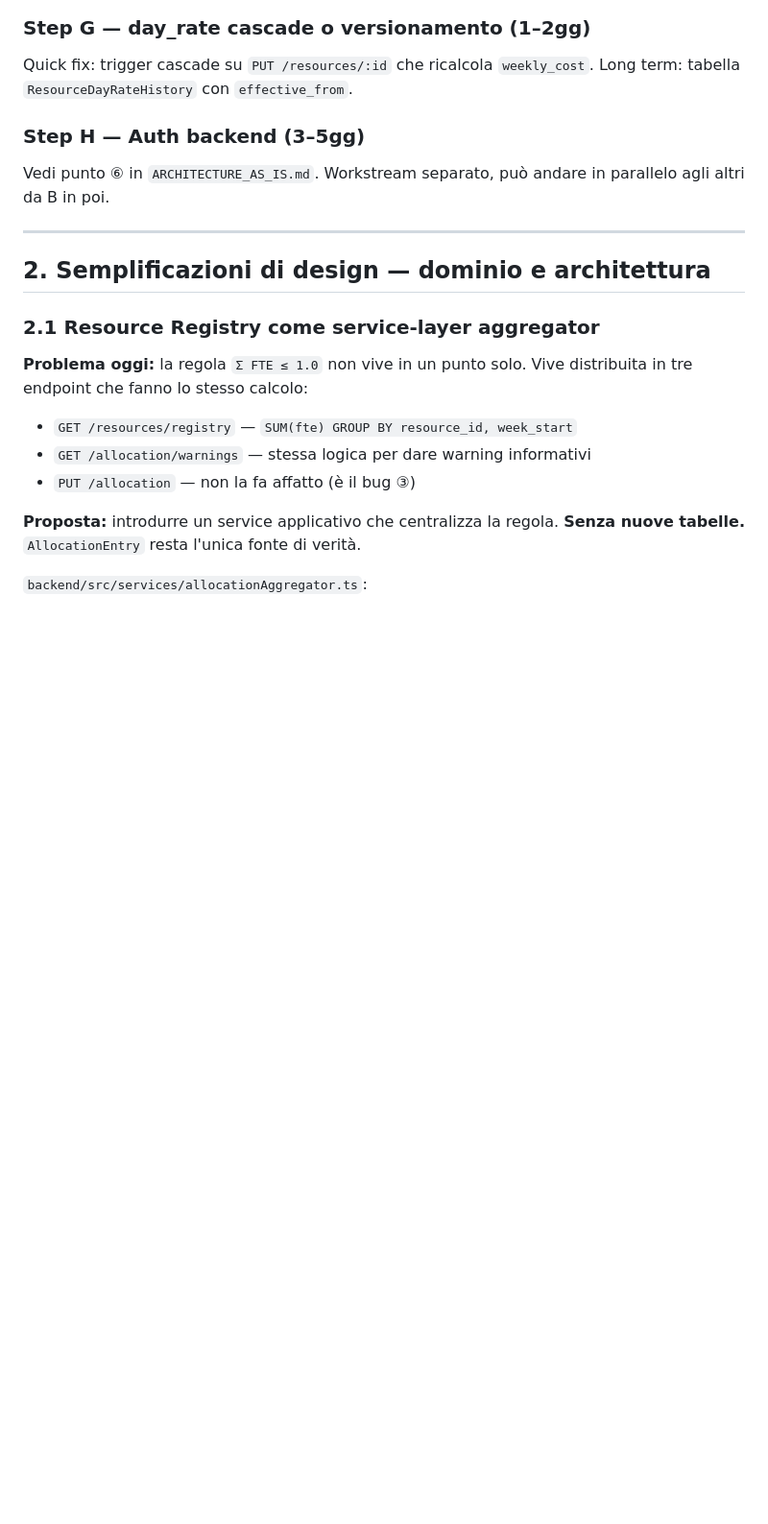
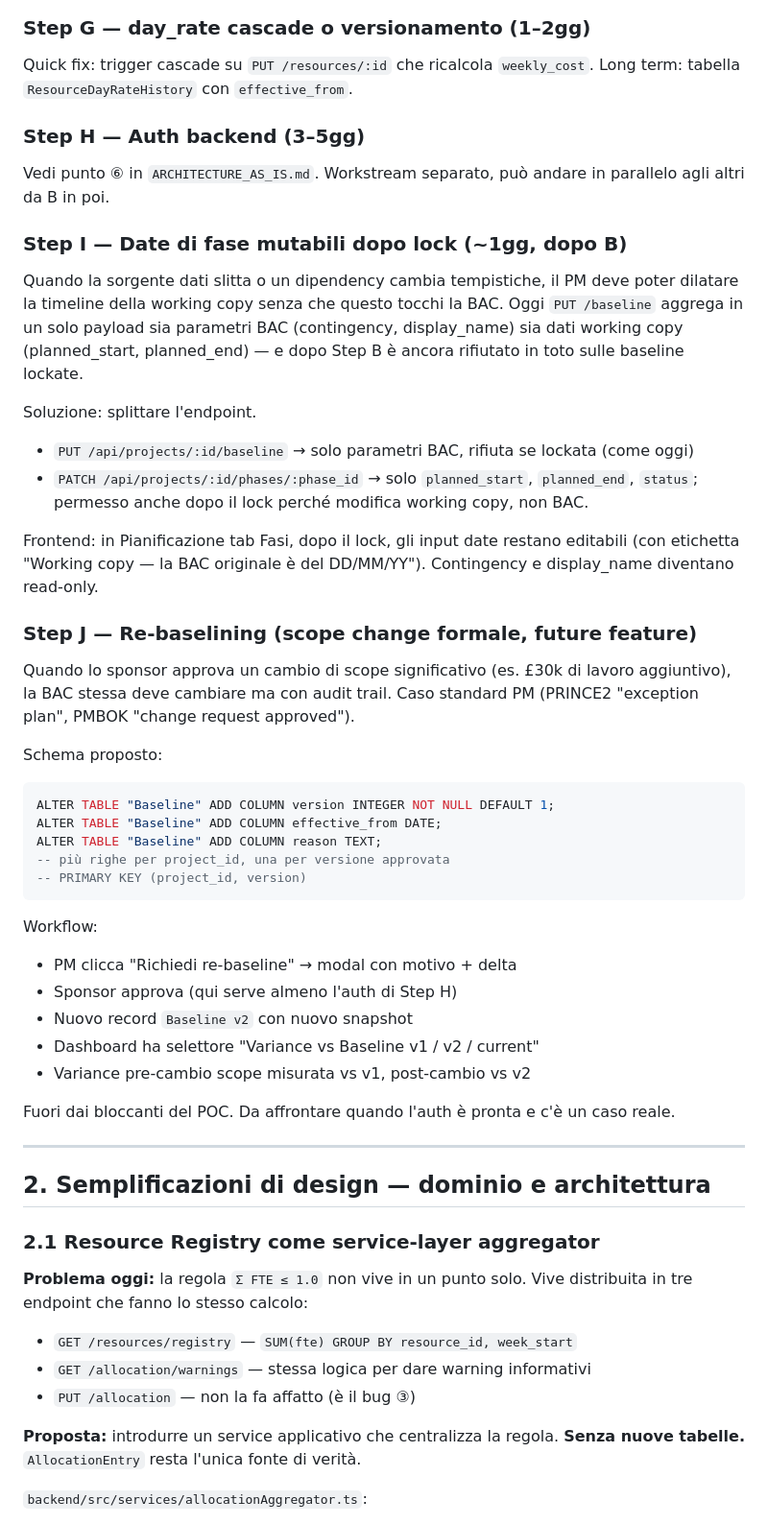
Before and after one commit to SadRobot91/project-forecast-app, a Markdown page: NEXT_STEPS.md, the part around one of its changes. Shown at 96% size. Drawn GitHub-style; blank space fills up the shorter version.

````diff
--- a/NEXT_STEPS.md
+++ b/NEXT_STEPS.md
@@ -97,6 +146,50 @@ Quick fix: trigger cascade su `PUT /resources/:id` che ricalcola
 
 Vedi punto ⑥ in `ARCHITECTURE_AS_IS.md`. Workstream separato, può andare in
 parallelo agli altri da B in poi.
+
+### Step I — Date di fase mutabili dopo lock (~1gg, dopo B)
+
+Quando la sorgente dati slitta o un dipendency cambia tempistiche, il PM
+deve poter dilatare la timeline della working copy senza che questo tocchi
+la BAC. Oggi `PUT /baseline` aggrega in un solo payload sia parametri BAC
+(contingency, display_name) sia dati working copy (planned_start,
+planned_end) — e dopo Step B è ancora rifiutato in toto sulle baseline
+lockate.
+
+Soluzione: splittare l'endpoint.
+- `PUT /api/projects/:id/baseline` → solo parametri BAC, rifiuta se lockata (come oggi)
+- `PATCH /api/projects/:id/phases/:phase_id` → solo `planned_start`,
+  `planned_end`, `status`; permesso anche dopo il lock perché modifica
+  working copy, non BAC.
+
+Frontend: in Pianificazione tab Fasi, dopo il lock, gli input date restano
+editabili (con etichetta "Working copy — la BAC originale è del DD/MM/YY").
+Contingency e display_name diventano read-only.
+
+### Step J — Re-baselining (scope change formale, future feature)
+
+Quando lo sponsor approva un cambio di scope significativo (es. £30k di
+lavoro aggiuntivo), la BAC stessa deve cambiare ma con audit trail. Caso
+standard PM (PRINCE2 "exception plan", PMBOK "change request approved").
+
+Schema proposto:
+```sql
+ALTER TABLE "Baseline" ADD COLUMN version INTEGER NOT NULL DEFAULT 1;
+ALTER TABLE "Baseline" ADD COLUMN effective_from DATE;
+ALTER TABLE "Baseline" ADD COLUMN reason TEXT;
+-- più righe per project_id, una per versione approvata
+-- PRIMARY KEY (project_id, version)
+```
+
+Workflow:
+- PM clicca "Richiedi re-baseline" → modal con motivo + delta
+- Sponsor approva (qui serve almeno l'auth di Step H)
+- Nuovo record `Baseline v2` con nuovo snapshot
+- Dashboard ha selettore "Variance vs Baseline v1 / v2 / current"
+- Variance pre-cambio scope misurata vs v1, post-cambio vs v2
+
+Fuori dai bloccanti del POC. Da affrontare quando l'auth è pronta e
+c'è un caso reale.
 
 ---
 
````
Also changed, not shown: other parts of NEXT_STEPS.md (+59 -8 lines).
